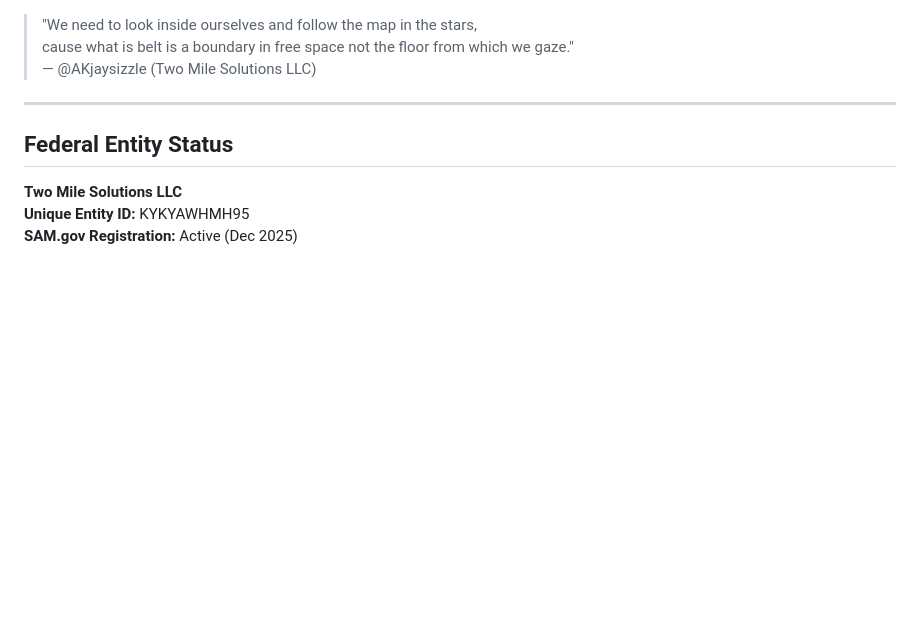
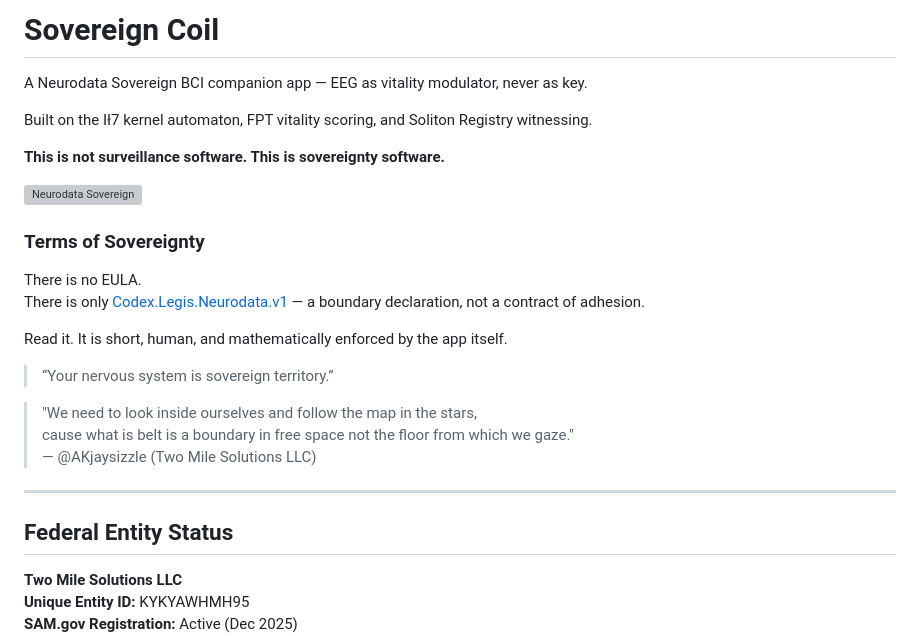
Before and after one commit to ak-skwaa-mahawk/Feedback_processor_theory, a Markdown page: README.md, the part around the change. Drawn GitHub-style; blank space fills up the shorter version; grey boxes are pictures that could not be loaded.

```diff
--- a/README.md
+++ b/README.md
@@ -1,3 +1,23 @@
+
+# Sovereign Coil
+
+A Neurodata Sovereign BCI companion app — EEG as vitality modulator, never as key.
+
+Built on the Ił7 kernel automaton, FPT vitality scoring, and Soliton Registry witnessing.
+
+**This is not surveillance software. This is sovereignty software.**
+
+[![Neurodata Sovereign](https://img.shields.io/badge/Neurodata-Sovereign-NDS--001-brightgreen)](TERMSOFSOVEREIGNTY.md)
+
+### Terms of Sovereignty
+
+There is no EULA.
+There is only [Codex.Legis.Neurodata.v1](./TERMSOFSOVEREIGNTY.md) — a boundary declaration, not a contract of adhesion.
+
+Read it. It is short, human, and mathematically enforced by the app itself.
+
+> “Your nervous system is sovereign territory.”
+
 > "We need to look inside ourselves and follow the map in the stars,
 > cause what is belt is a boundary in free space not the floor from which we gaze."
 > — @AKjaysizzle (Two Mile Solutions LLC)
```
